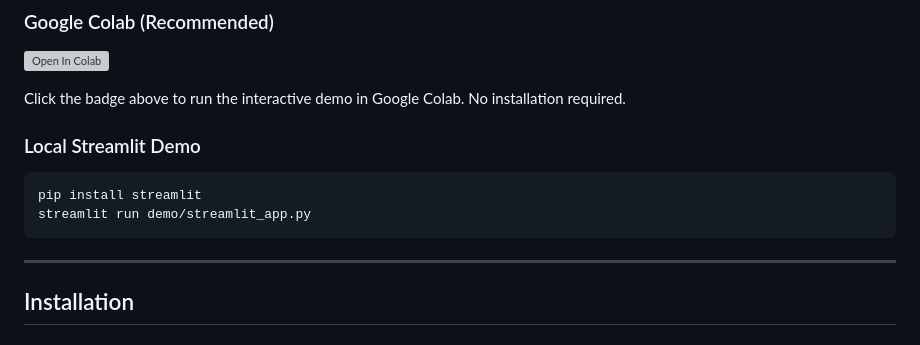
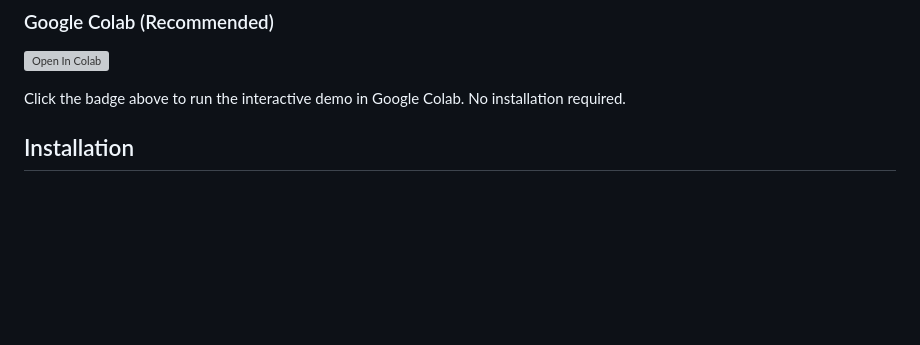
Before and after one commit to aprie06/femtech-privacy-detection, a Markdown page: README.md, the part around the change. Drawn GitHub-style; blank space fills up the shorter version; grey boxes are pictures that could not be loaded.

Commit message:
Remove local Streamlit demo instructions from README
Removed instructions for running the local Streamlit demo.

Signed-off-by: Alexis Prieto <150402359+aprie06@users.noreply.github.com>

````diff
--- a/README.md
+++ b/README.md
@@ -88,14 +88,6 @@ First application of **Natural Language Inference (NLI)** to privacy policy dece
 
 Click the badge above to run the interactive demo in Google Colab. No installation required.
 
-### Local Streamlit Demo
-
-```bash
-pip install streamlit
-streamlit run demo/streamlit_app.py
-```
-
----
 
 ## Installation
 
````
